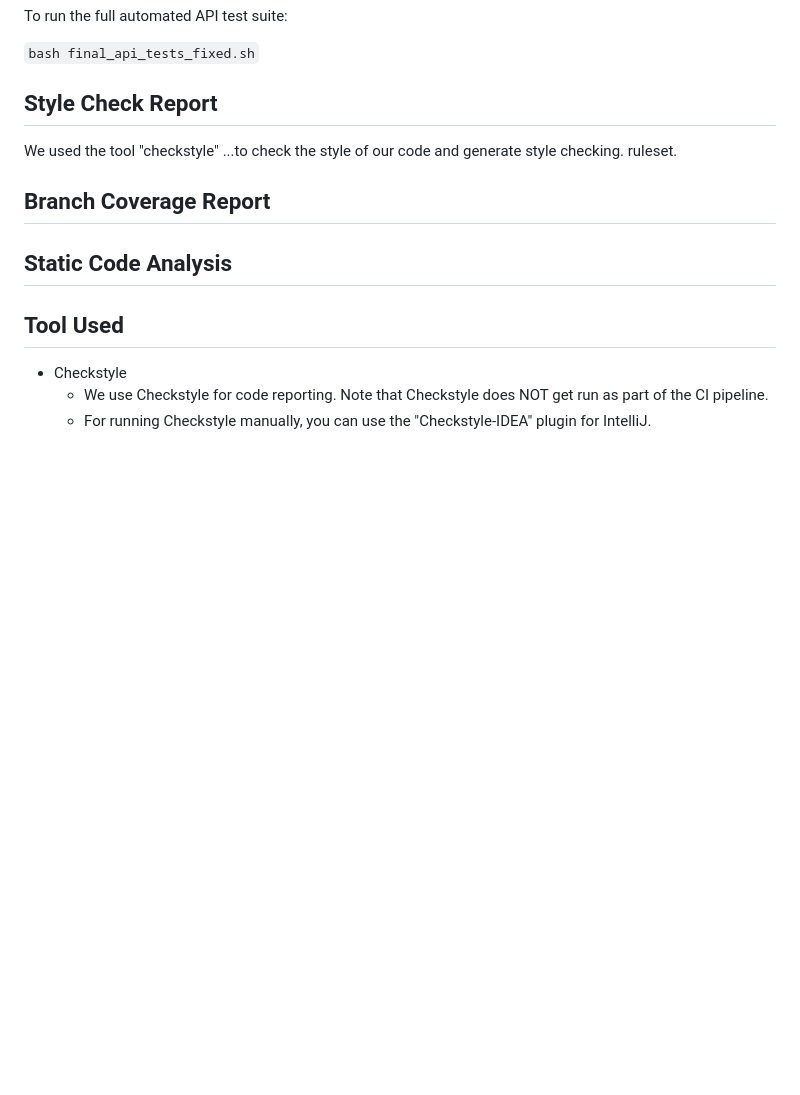
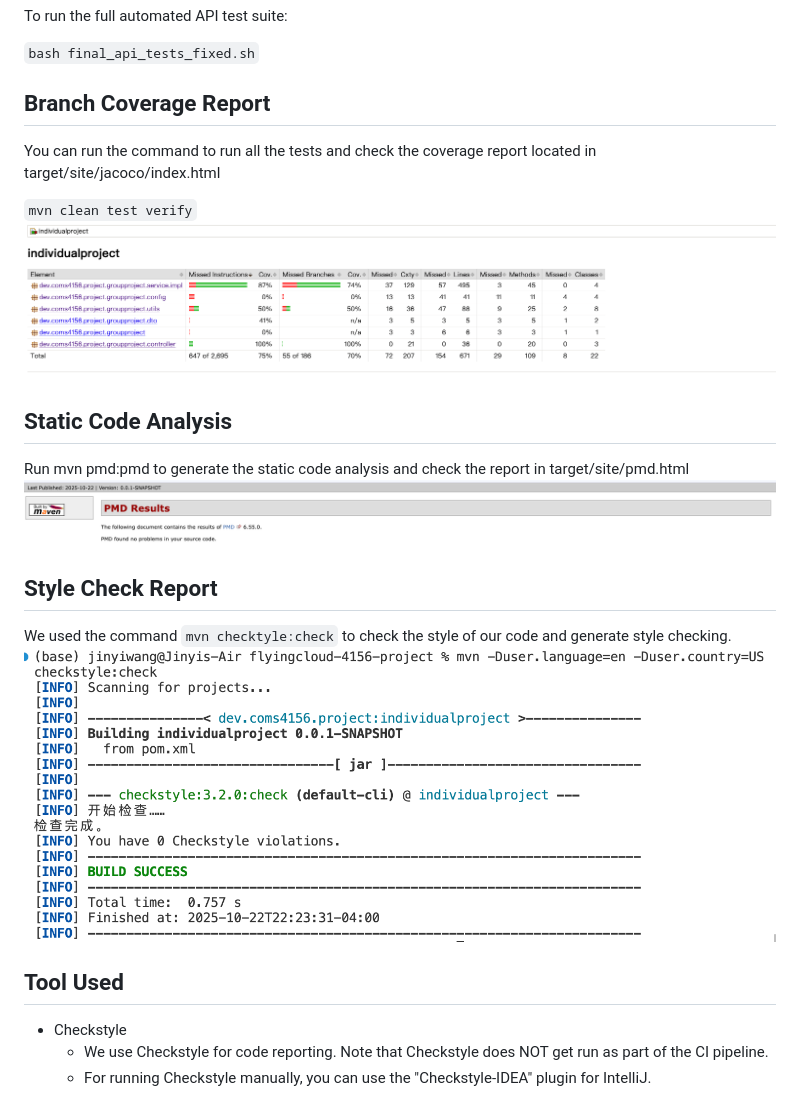
Before and after one commit to flyingcloud4156/flyingcloud-4156-project, a Markdown page: README.md, the part around the change. Rendered like a GitHub page; pictures changed too: images/checkstyle.png (added), images/coverage.jpg (added), images/pmd.jpg (added); blank space fills up the shorter version.

Commit message:
add screenshots

```diff
--- a/README.md
+++ b/README.md
@@ -223,13 +223,19 @@ To run the full automated API test suite:
 
 <code>bash final_api_tests_fixed.sh</code>
 
-## Style Check Report
-We used the tool "checkstyle" ...to check the style of our code and generate style checking. ruleset.
+## Branch Coverage Report
+You can run the command to run all the tests and check the coverage report located in target/site/jacoco/index.html
 
-## Branch Coverage Report
+<code>mvn clean test verify</code>
+![branch coverage](images/coverage.jpg)
 
 ## Static Code Analysis
+Run mvn pmd:pmd to generate the static code analysis and check the report in target/site/pmd.html
+![pmd](images/pmd.jpg)
 
+## Style Check Report
+We used the command <code>mvn checktyle:check</code> to check the style of our code and generate style checking.
+![check style](images/checkstyle.png)
 ## Tool Used
 * Checkstyle
   * We use Checkstyle for code reporting. Note that Checkstyle does NOT get run as part of the CI pipeline.
```
